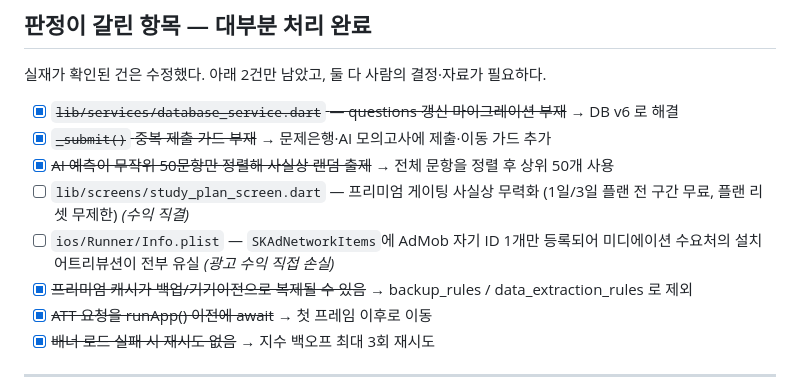
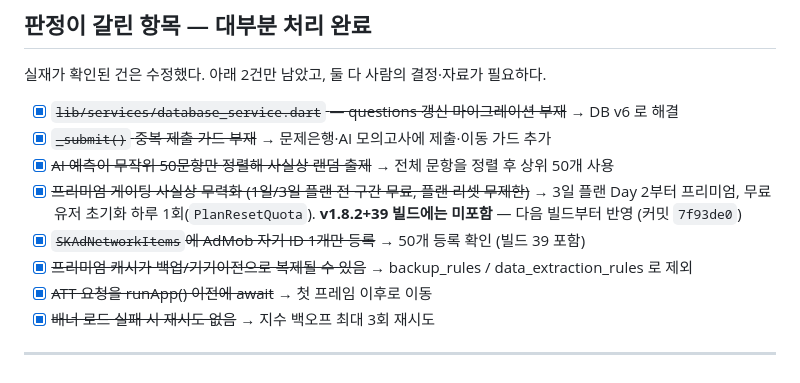
Before and after one commit to zeroheat0930/gisa-pass-master, a Markdown page: docs/AUDIT_TODO.md, the part around the change. Rendered like a GitHub page.

Commit message:
감사 TODO 를 실제 코드 상태와 맞춘다
게이팅·리셋 구멍은 방금 막았고(빌드 39 미포함 주의), SKAdNetwork 50개
등록은 이미 빌드 39 에 들어 있는데 문서만 미해결로 남아 있었다.

Co-Authored-By: Claude Fable 5 <noreply@anthropic.com>

```diff
--- a/docs/AUDIT_TODO.md
+++ b/docs/AUDIT_TODO.md
@@ -103,10 +103,10 @@
 - [x] ~~`lib/services/database_service.dart` — questions 갱신 마이그레이션 부재~~ → DB v6 로 해결
 - [x] ~~`_submit()` 중복 제출 가드 부재~~ → 문제은행·AI 모의고사에 제출·이동 가드 추가
 - [x] ~~AI 예측이 무작위 50문항만 정렬해 사실상 랜덤 출제~~ → 전체 문항을 정렬 후 상위 50개 사용
-- [ ] `lib/screens/study_plan_screen.dart` — 프리미엄 게이팅 사실상 무력화 (1일/3일 플랜 전 구간 무료,
-      플랜 리셋 무제한) *(수익 직결)*
-- [ ] `ios/Runner/Info.plist` — `SKAdNetworkItems`에 AdMob 자기 ID 1개만 등록되어 미디에이션
-      수요처의 설치 어트리뷰션이 전부 유실 *(광고 수익 직접 손실)*
+- [x] ~~프리미엄 게이팅 사실상 무력화 (1일/3일 플랜 전 구간 무료, 플랜 리셋 무제한)~~
+      → 3일 플랜 Day 2부터 프리미엄, 무료 유저 초기화 하루 1회(`PlanResetQuota`).
+      **v1.8.2+39 빌드에는 미포함** — 다음 빌드부터 반영 (커밋 `7f93de0`)
+- [x] ~~`SKAdNetworkItems`에 AdMob 자기 ID 1개만 등록~~ → 50개 등록 확인 (빌드 39 포함)
 - [x] ~~프리미엄 캐시가 백업/기기이전으로 복제될 수 있음~~ → backup_rules / data_extraction_rules 로 제외
 - [x] ~~ATT 요청을 runApp() 이전에 await~~ → 첫 프레임 이후로 이동
 - [x] ~~배너 로드 실패 시 재시도 없음~~ → 지수 백오프 최대 3회 재시도
```
